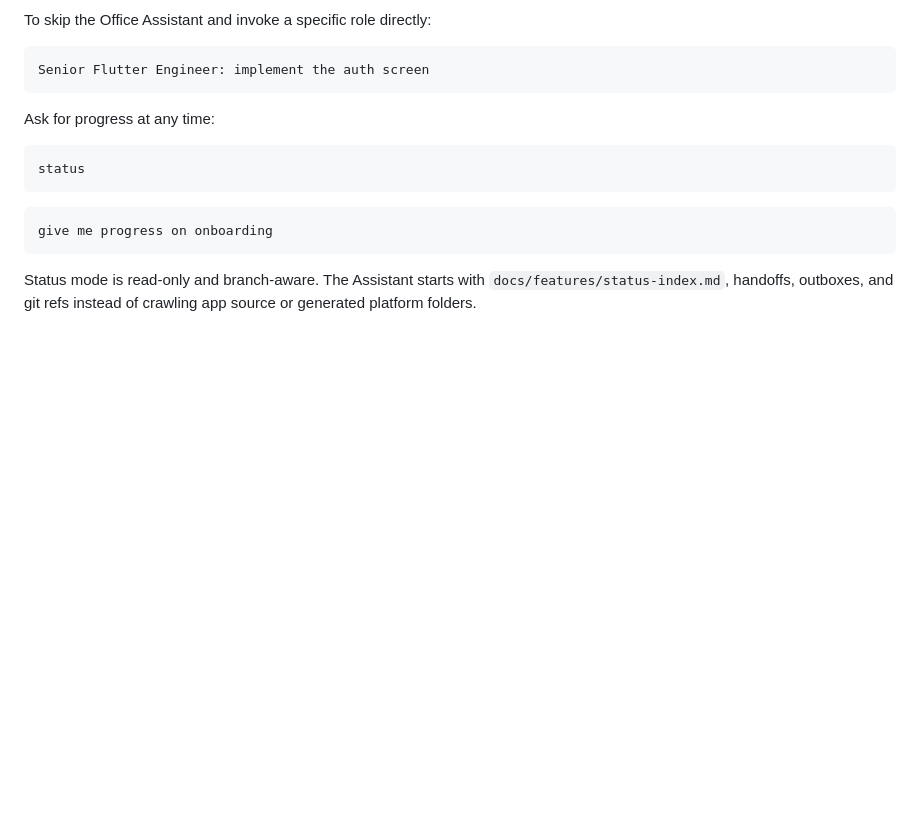
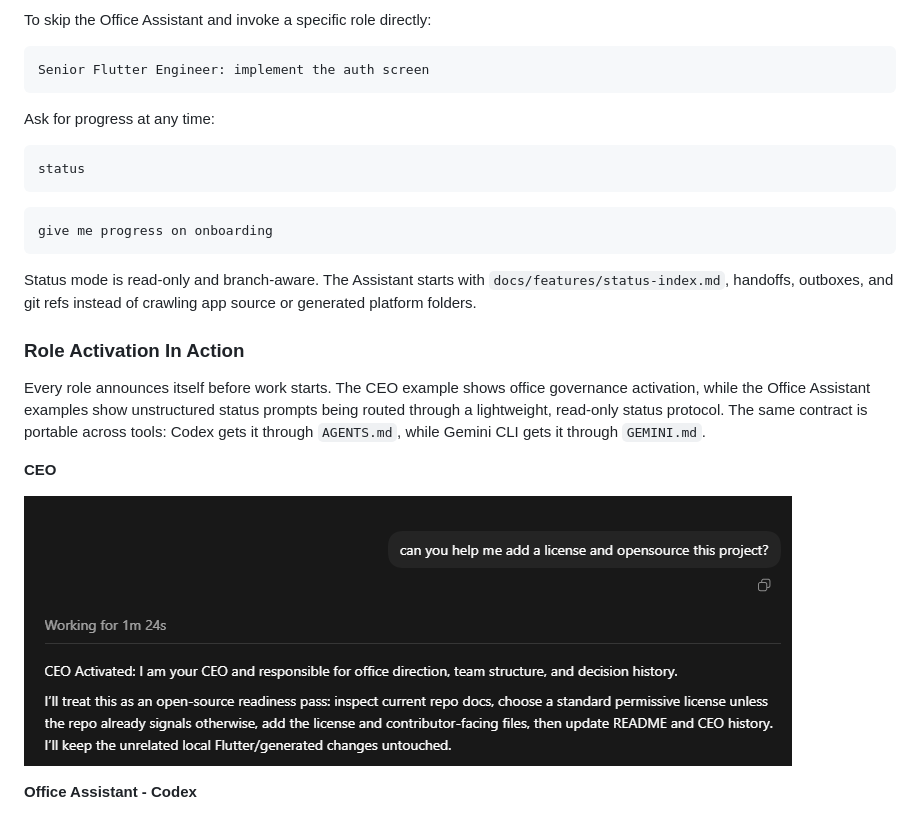
Before and after one commit to SafalFrom2050/ai-dev-team-flutter, a Markdown page: README.md, the part around the change printed below. Drawn GitHub-style; pictures changed too: docs/assets/readme/ceo-activation.png (added); blank space fills up the shorter version.

Commit message:
docs(readme): add CEO activation screenshot

```diff
--- a/README.md
+++ b/README.md
@@ -282,3 +282,17 @@ Status mode is read-only and branch-aware. The Assistant starts with
 `docs/features/status-index.md`, handoffs, outboxes, and git refs instead of
 crawling app source or generated platform folders.
 
+### Role Activation In Action
+
+Every role announces itself before work starts. The CEO example shows office
+governance activation, while the Office Assistant examples show unstructured
+status prompts being routed through a lightweight, read-only status protocol.
+The same contract is portable across tools: Codex gets it through `AGENTS.md`,
+while Gemini CLI gets it through `GEMINI.md`.
+
+**CEO**
+
+![CEO activation](docs/assets/readme/ceo-activation.png)
+
+**Office Assistant - Codex**
+
```
Also changed, not shown: other parts of README.md (+6 -0 lines), CEO_OVERVIEW.md (+17 -0 lines).
